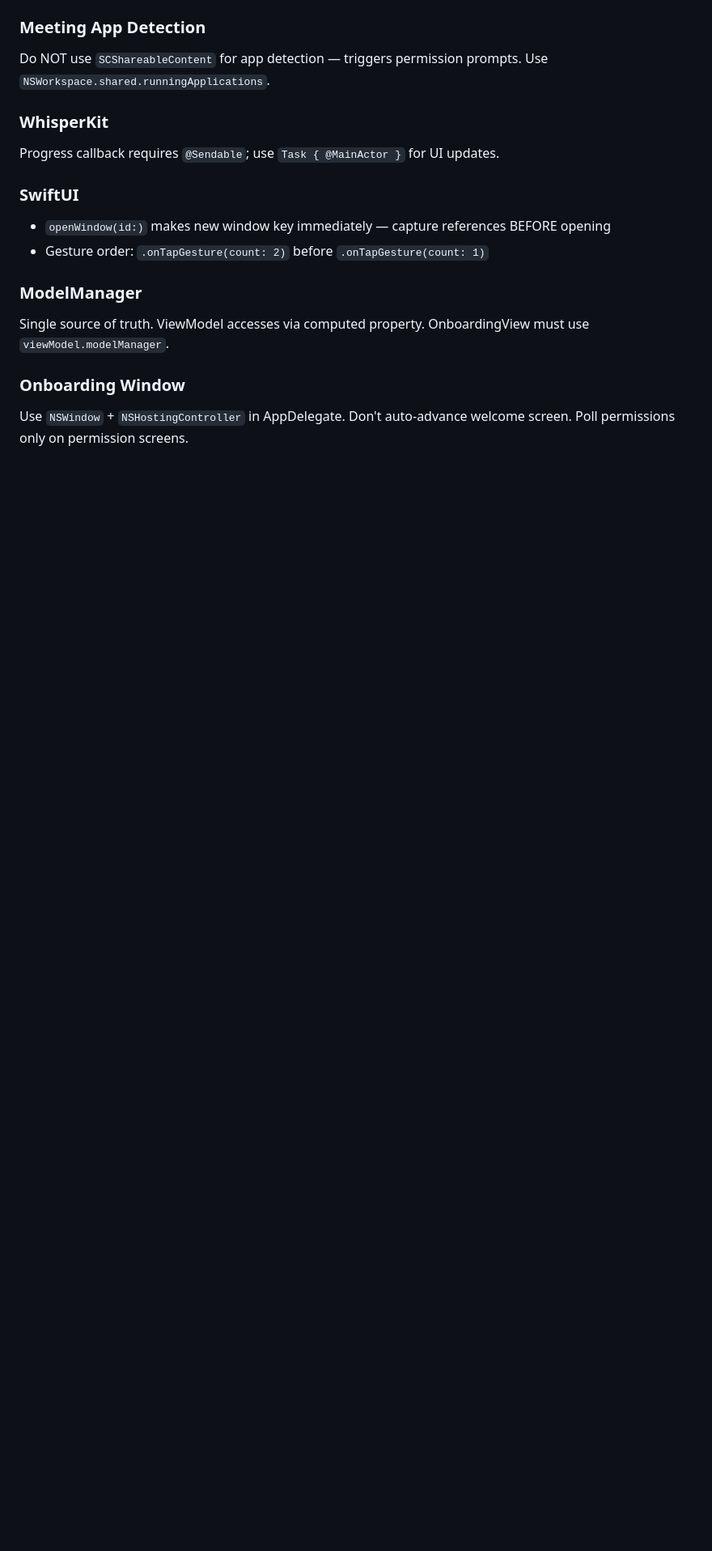
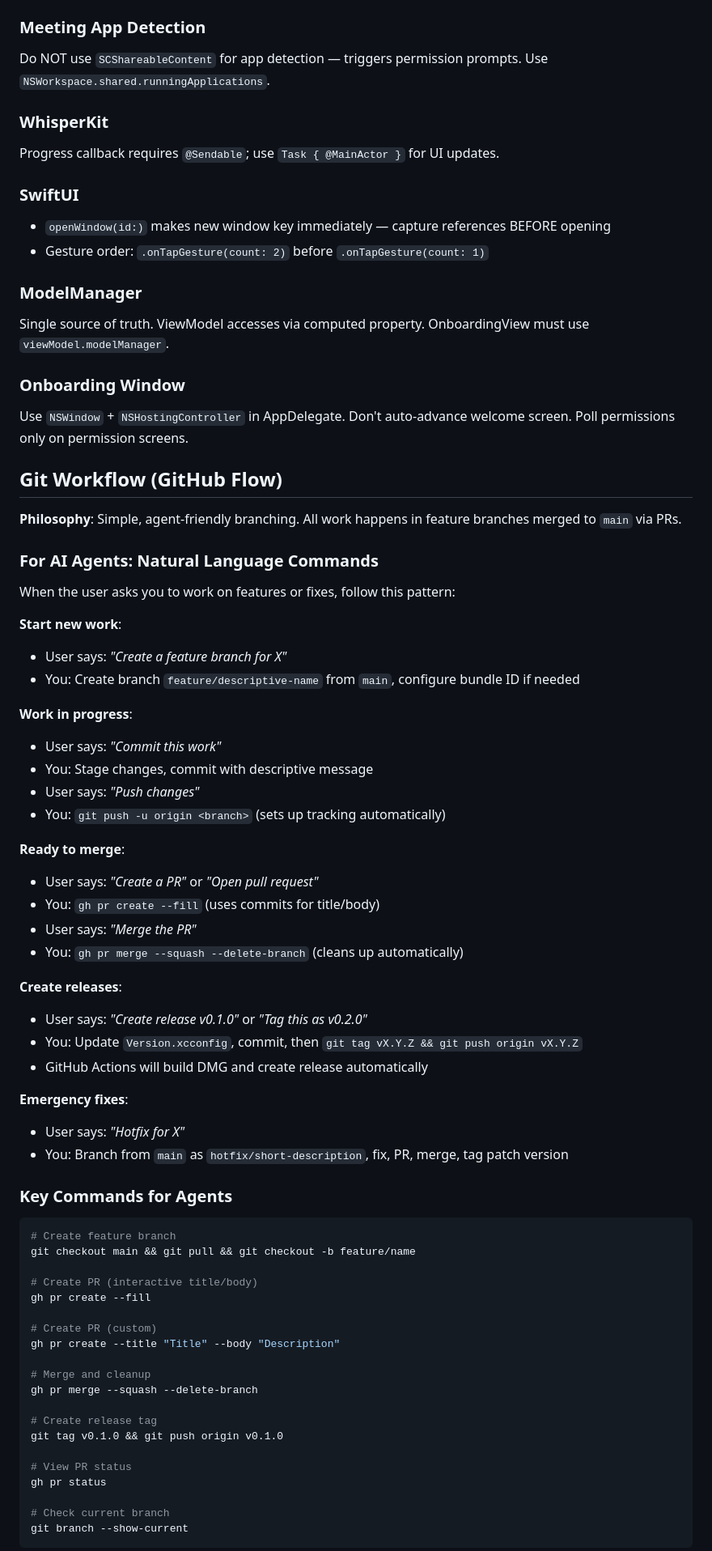
Before and after one commit to dburkhardt/muesli, a Markdown page: AGENTS.md, the part around one of its changes. Shown at 81% size. Drawn GitHub-style; blank space fills up the shorter version.

Commit message:
docs: Add GitHub Flow workflow for agent-friendly development
- Removed deprecated git-flow-avh in favor of GitHub CLI
- Documented natural language commands for AI agents
- Clear patterns for feature branches, PRs, releases, and hotfixes
- Added gh CLI to reference dependencies
- Emphasizes simple, agent-friendly workflow with automatic cleanup

````diff
--- a/AGENTS.md
+++ b/AGENTS.md
@@ -153,3 +153,61 @@ Single source of truth. ViewModel accesses via computed property. OnboardingView
 ### Onboarding Window
 Use `NSWindow` + `NSHostingController` in AppDelegate. Don't auto-advance welcome screen. Poll permissions only on permission screens.
 
+## Git Workflow (GitHub Flow)
+
+**Philosophy**: Simple, agent-friendly branching. All work happens in feature branches merged to `main` via PRs.
+
+### For AI Agents: Natural Language Commands
+
+When the user asks you to work on features or fixes, follow this pattern:
+
+**Start new work**:
+- User says: *"Create a feature branch for X"*
+- You: Create branch `feature/descriptive-name` from `main`, configure bundle ID if needed
+
+**Work in progress**:
+- User says: *"Commit this work"*
+- You: Stage changes, commit with descriptive message
+- User says: *"Push changes"*
+- You: `git push -u origin <branch>` (sets up tracking automatically)
+
+**Ready to merge**:
+- User says: *"Create a PR"* or *"Open pull request"*
+- You: `gh pr create --fill` (uses commits for title/body)
+- User says: *"Merge the PR"*
+- You: `gh pr merge --squash --delete-branch` (cleans up automatically)
+
+**Create releases**:
+- User says: *"Create release v0.1.0"* or *"Tag this as v0.2.0"*
+- You: Update `Version.xcconfig`, commit, then `git tag vX.Y.Z && git push origin vX.Y.Z`
+- GitHub Actions will build DMG and create release automatically
+
+**Emergency fixes**:
+- User says: *"Hotfix for X"*
+- You: Branch from `main` as `hotfix/short-description`, fix, PR, merge, tag patch version
+
+### Key Commands for Agents
+
+```bash
+# Create feature branch
+git checkout main && git pull && git checkout -b feature/name
+
+# Create PR (interactive title/body)
+gh pr create --fill
+
+# Create PR (custom)
+gh pr create --title "Title" --body "Description"
+
+# Merge and cleanup
+gh pr merge --squash --delete-branch
+
+# Create release tag
+git tag v0.1.0 && git push origin v0.1.0
+
+# View PR status
+gh pr status
+
+# Check current branch
+git branch --show-current
+```
+
````
Also changed, not shown: other parts of AGENTS.md (+12 -0 lines).
